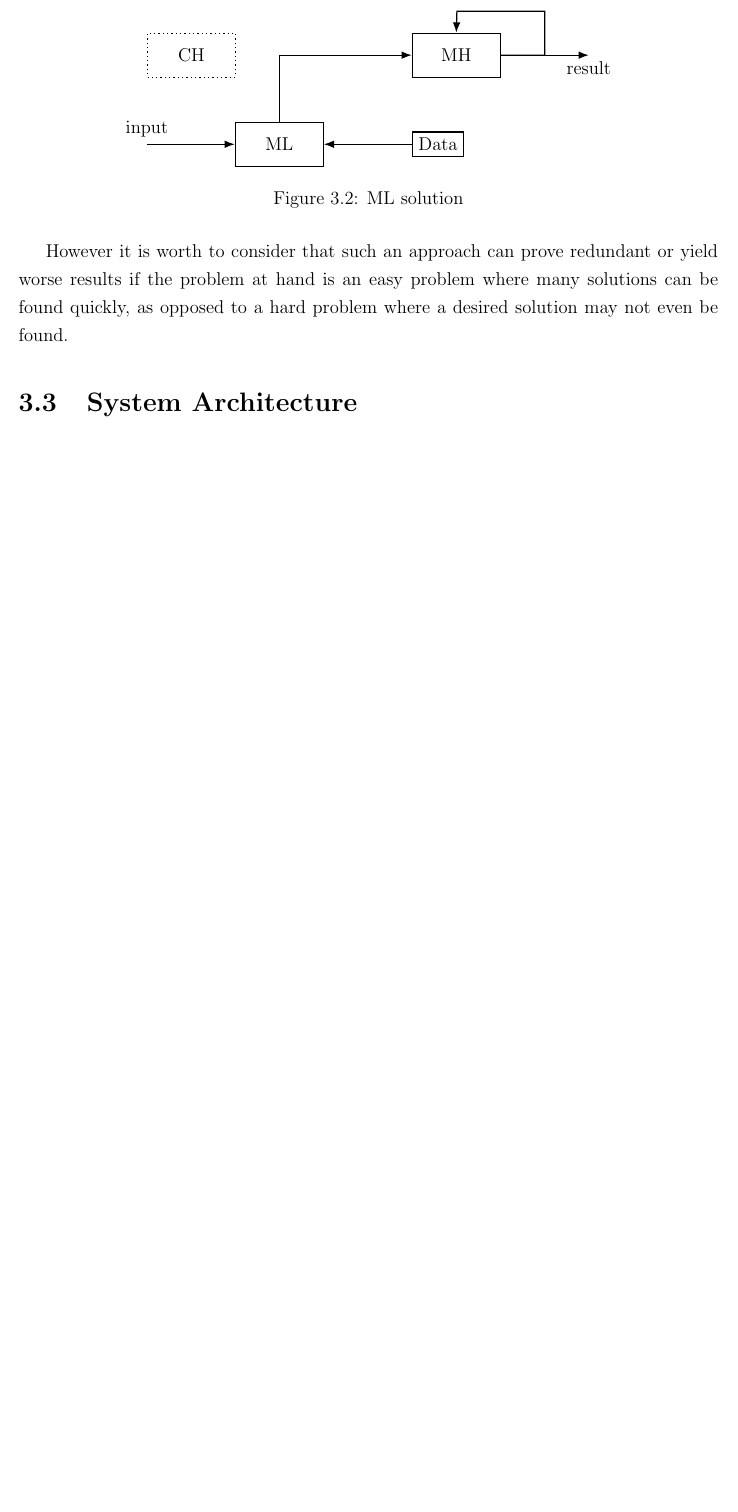
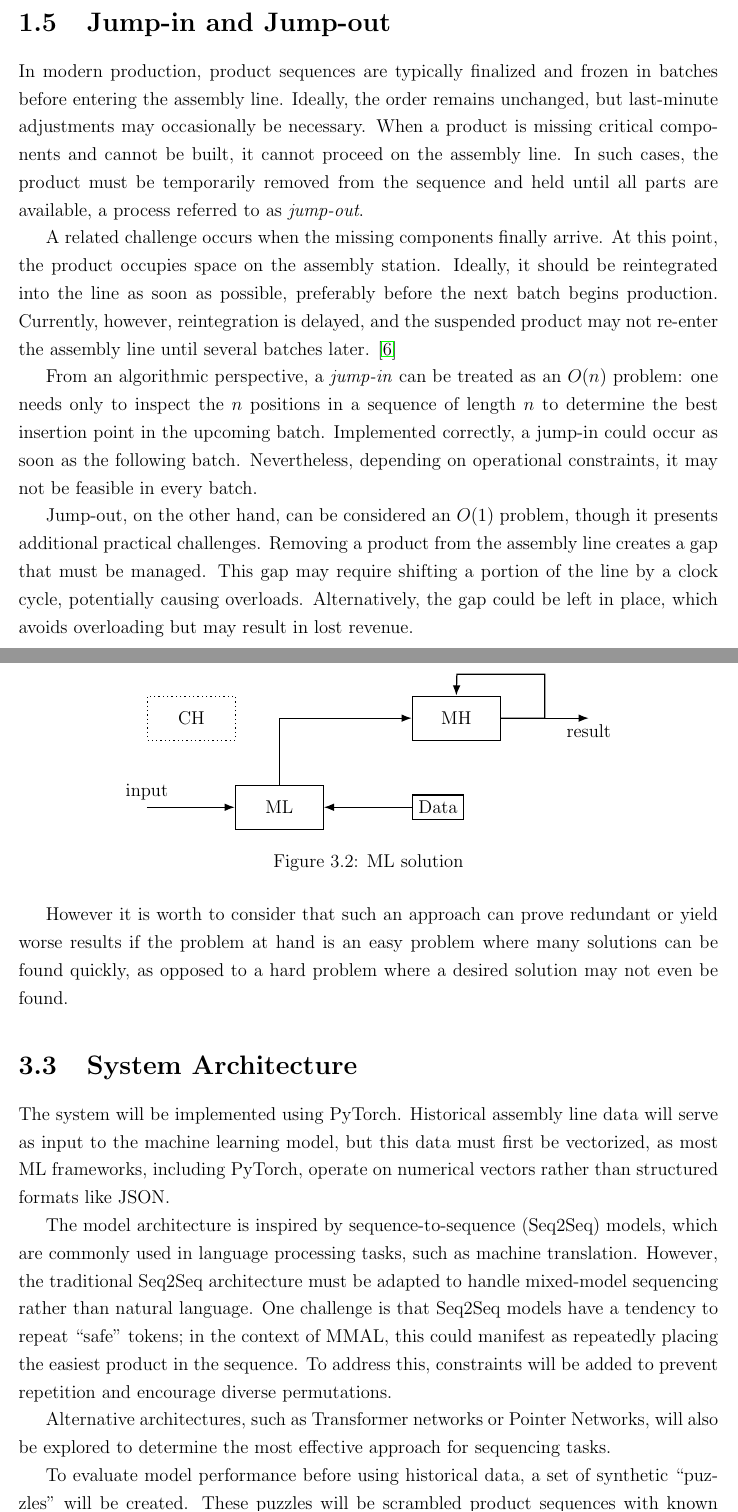
Before and after one commit to Kapsyloffer/X7007E-Thesis, a LaTeX thesis (thesis.tex): part of page 10 of 14 before the commit and two parts of pages 7 and 11 of 15 after it, the two joined at a grey line, cut at the place of the change, the shorter picture padded with empty space. Compiled offline with pdfLaTeX.

Commit message:
jump in jump out wip

```diff
--- a/thesis.tex
+++ b/thesis.tex
@@ -136,6 +137,15 @@ Do note that on $T$, $E$ does not utilize the drift area which results in it sit
 
 The same issue arises at $T+1$ where $C$ and $D$ just barely get enough time, but it cannot get resolved by simply moving $D$ forward, as $D$ on $T+2$ will require all of the time it can get on $S_4$.
 
+\section{Jump-in and Jump-out}
+In modern production, product sequences are typically finalized and frozen in batches before entering the assembly line. Ideally, the order remains unchanged, but last-minute adjustments may occasionally be necessary. When a product is missing critical components and cannot be built, it cannot proceed on the assembly line. In such cases, the product must be temporarily removed from the sequence and held until all parts are available, a process referred to as \emph{jump-out}.
+
+A related challenge occurs when the missing components finally arrive. At this point, the product occupies space on the assembly station. Ideally, it should be reintegrated into the line as soon as possible, preferably before the next batch begins production. Currently, however, reintegration is delayed, and the suspended product may not re-enter the assembly line until several batches later. \cite{ref6}
+
+From an algorithmic perspective, a \emph{jump-in} can be treated as an $O(n)$ problem: one needs only to inspect the $n$ positions in a sequence of length $n$ to determine the best insertion point in the upcoming batch. Implemented correctly, a jump-in could occur as soon as the following batch. Nevertheless, depending on operational constraints, it may not be feasible in every batch.
+
+Jump-out, on the other hand, can be considered an $O(1)$ problem, though it presents additional practical challenges. Removing a product from the assembly line creates a gap that must be managed. This gap may require shifting a portion of the line by a clock cycle, potentially causing overloads. Alternatively, the gap could be left in place, which avoids overloading but may result in lost revenue.
+
 \chapter{State of the art analysis}
 \section{LSTM}
 
@@ -216,7 +226,24 @@ The idea is that if they have knowledge of an adequate solution from the get-go
 However it is worth to consider that such an approach can prove redundant or yield worse results if the problem at hand is an easy problem where many solutions can be found quickly, as opposed to a hard problem where a desired solution may not even be found.
 
 \section{System Architecture}
+
+The system will be implemented using PyTorch. Historical assembly line data will serve as input to the machine learning model, but this data must first be vectorized, as most ML frameworks, including PyTorch, operate on numerical vectors rather than structured formats like JSON.
+
+The model architecture is inspired by sequence-to-sequence (Seq2Seq) models, which are commonly used in language processing tasks, such as machine translation. However, the traditional Seq2Seq architecture must be adapted to handle mixed-model sequencing rather than natural language. One challenge is that Seq2Seq models have a tendency to repeat “safe” tokens; in the context of MMAL, this could manifest as repeatedly placing the easiest product in the sequence. To address this, constraints will be added to prevent repetition and encourage diverse permutations.
+
+Alternative architectures, such as Transformer networks or Pointer Networks, will also be explored to determine the most effective approach for sequencing tasks.
+
+To evaluate model performance before using historical data, a set of synthetic “puzzles” will be created. These puzzles will be scrambled product sequences with known solutions, allowing the model to learn placement strategies in a controlled environment. After successful training on these synthetic sequences, the model will be tested on real historical data to assess its ability to generalize to practical assembly line scenarios.
+
+Finally, once trained, the model parameters will be stored to avoid retraining for each new sequence, ensuring the system can provide predictions efficiently during production.
+
   % Pytorch, We'll take historical assembly line data and feed the data into the machine learning algorithm, but to do that we must first vectorize it as ML handles vectors rather than json. Also the format for the historical data is probably json.
+  % Because Seq2Seq traditionally is used for language based tasks, like translation from one language to another, the model might have to be reworked so that it can process mixed model sequencing.
+    % Pointer networks could be worth to take a look at.
+    % When the model is trained we must find a way to store the adjusted values of the nn so that we don't have to train it each and every time. DONE!
+   %Seq2Seq is flawed in the fact that it has a habit of reusing safe tokens, in a sentence it might continously write "the" as it is a common word in english. In the case of the MMAL it instead repeats the "easiest" product, so a constraint has to be made which will effectively prevent repetition and force permutation placements. Alternatively we investigate alternative model types, such as transformer networks or pointer networks.
+   % Creating puzzlepieces - In order to find out which model that is the best before attempting with any previous data I first propose that I create a puzzle and scramble it for the machine to attempt solving. I will of course throw in the correct solutions as training data and then eventually give it some scrambled puzzles to see if it figures it out.
+
 \chapter{Experiments and results}
 \section{Dataset}
 \section{Evaluation Metrics}
```
Also changed, not shown: thesis.pdf, thesis.tex (3 more changed lines).
